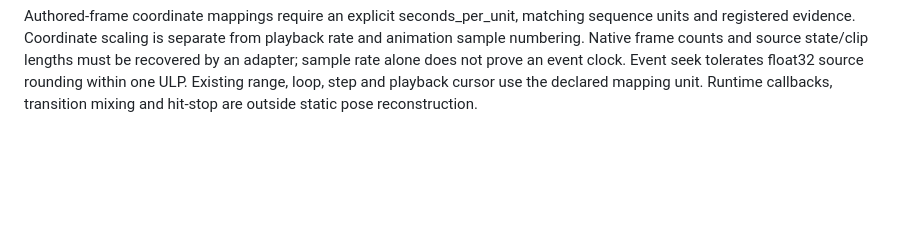
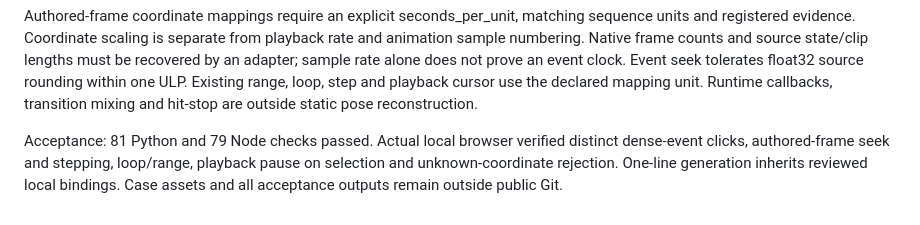
Before and after one commit to YarronE/CombatLens, a Markdown page: docs/STATUS.md, the part around the change. GitHub-like rendering; blank space fills up the shorter version.

Commit message:
docs: record authored-frame acceptance

```diff
--- a/docs/STATUS.md
+++ b/docs/STATUS.md
@@ -102,3 +102,5 @@ Each mesh binding is checked against its own skin; shared geometry is checked
 against every binding. No source bind space is merged or retargeted.
 
 Authored-frame coordinate mappings require an explicit seconds_per_unit, matching sequence units and registered evidence. Coordinate scaling is separate from playback rate and animation sample numbering. Native frame counts and source state/clip lengths must be recovered by an adapter; sample rate alone does not prove an event clock. Event seek tolerates float32 source rounding within one ULP. Existing range, loop, step and playback cursor use the declared mapping unit. Runtime callbacks, transition mixing and hit-stop are outside static pose reconstruction.
+
+Acceptance: 81 Python and 79 Node checks passed. Actual local browser verified distinct dense-event clicks, authored-frame seek and stepping, loop/range, playback pause on selection and unknown-coordinate rejection. One-line generation inherits reviewed local bindings. Case assets and all acceptance outputs remain outside public Git.
```
Also changed, not shown: 1 other file.
